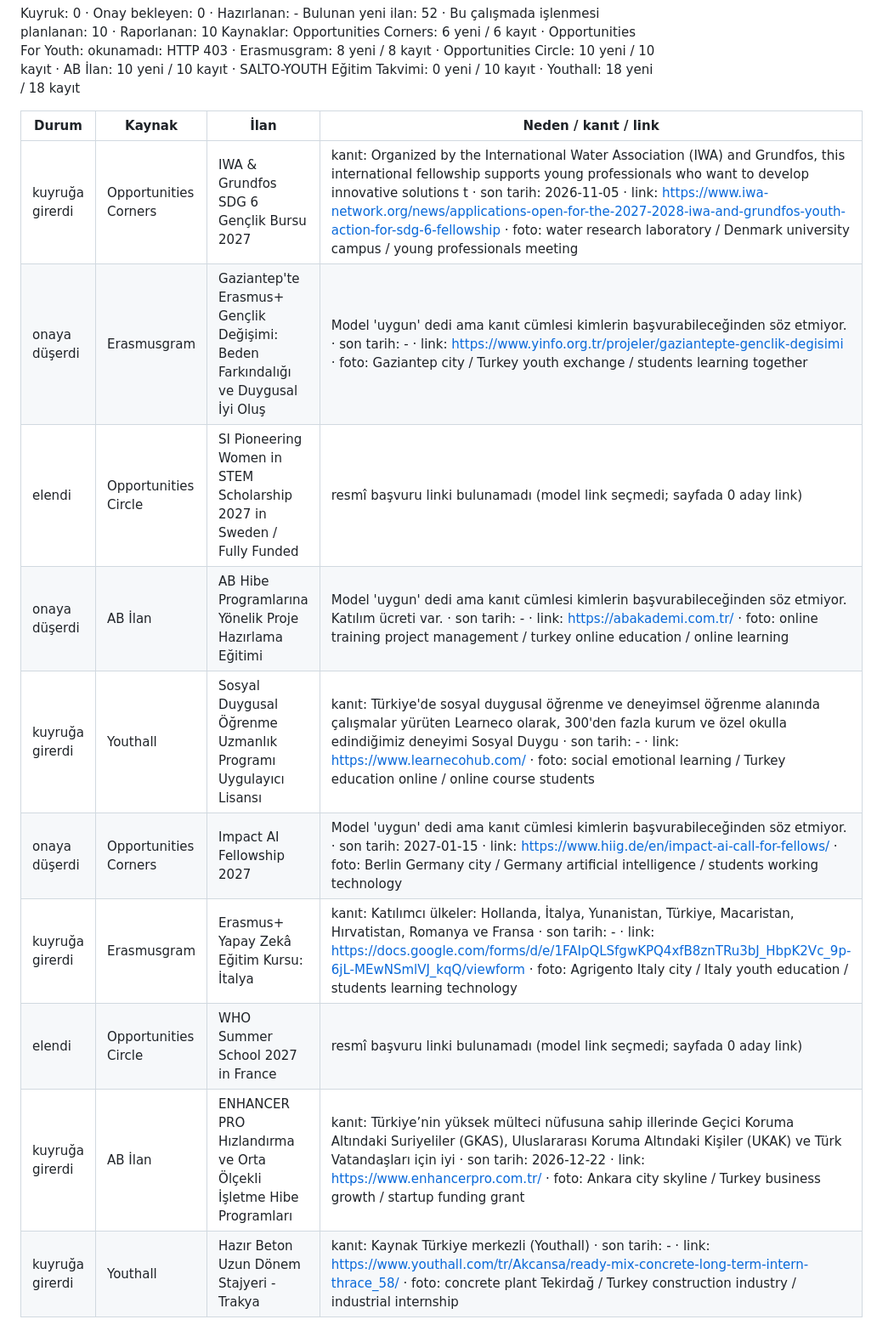
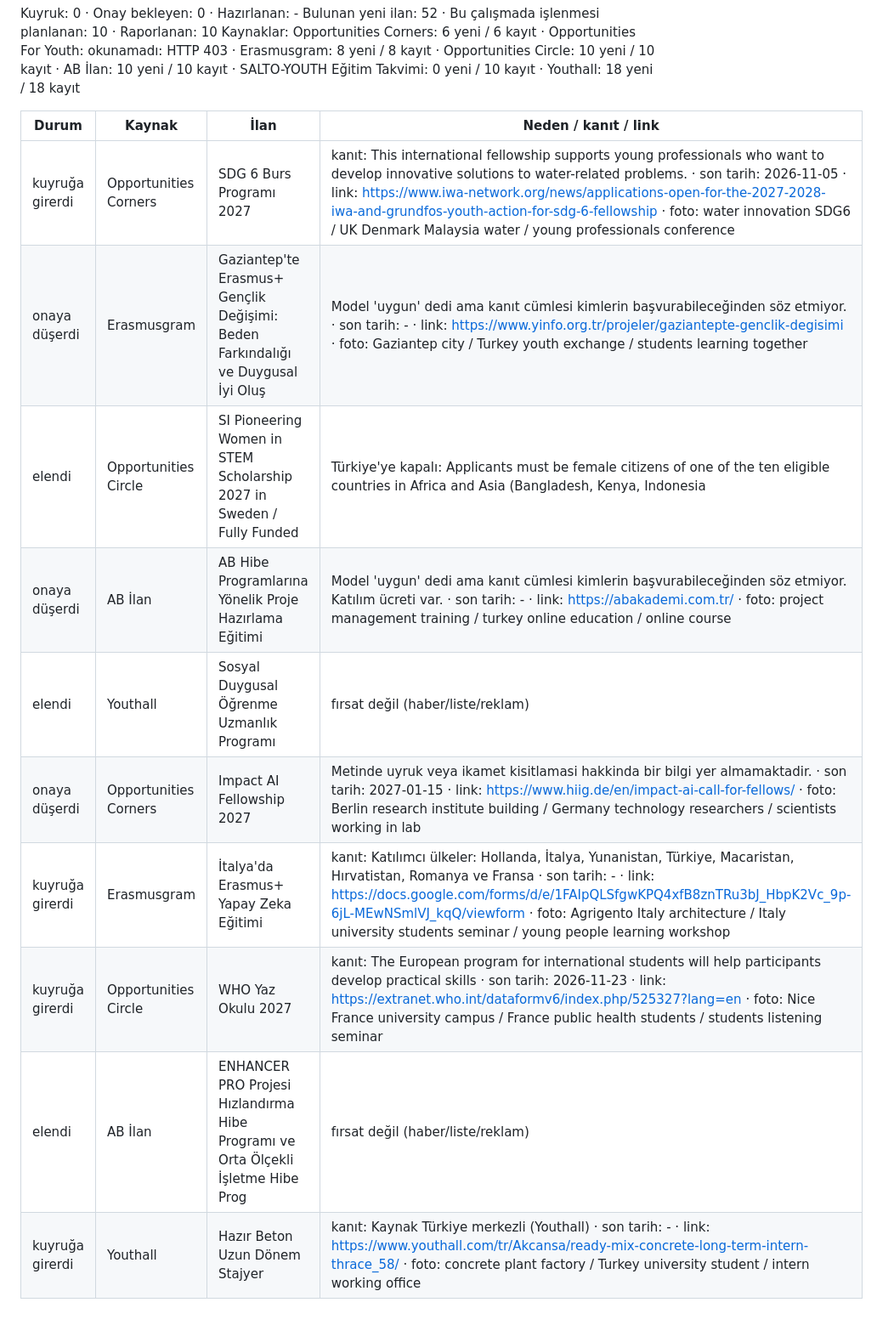
Before and after one commit to altanfr/diploport, a Markdown page: data/last_run.md, the part around one of its changes. Shown at 85% size. GitHub-like rendering.

Commit message:
veri: tarama sonucu

```diff
--- a/data/last_run.md
+++ b/data/last_run.md
@@ -6,13 +6,13 @@ Kaynaklar: Opportunities Corners: 6 yeni / 6 kayıt · Opportunities For Youth:
 
 | Durum | Kaynak | İlan | Neden / kanıt / link |
 |---|---|---|---|
-| kuyruğa girerdi | Opportunities Corners | IWA & Grundfos SDG 6 Gençlik Bursu 2027 | kanıt: Organized by the International Water Association (IWA) and Grundfos, this international fellowship supports young professionals who want to develop innovative solutions t · son tarih: 2026-11-05 · link: https://www.iwa-network.org/news/applications-open-for-the-2027-2028-iwa-and-grundfos-youth-action-for-sdg-6-fellowship · foto: water research laboratory / Denmark university campus / young professionals meeting |
+| kuyruğa girerdi | Opportunities Corners | SDG 6 Burs Programı 2027 | kanıt: This international fellowship supports young professionals who want to develop innovative solutions to water-related problems. · son tarih: 2026-11-05 · link: https://www.iwa-network.org/news/applications-open-for-the-2027-2028-iwa-and-grundfos-youth-action-for-sdg-6-fellowship · foto: water innovation SDG6 / UK Denmark Malaysia water / young professionals conference |
 | onaya düşerdi | Erasmusgram | Gaziantep'te Erasmus+ Gençlik Değişimi: Beden Farkındalığı ve Duygusal İyi Oluş | Model 'uygun' dedi ama kanıt cümlesi kimlerin başvurabileceğinden söz etmiyor. · son tarih: - · link: https://www.yinfo.org.tr/projeler/gaziantepte-genclik-degisimi · foto: Gaziantep city / Turkey youth exchange / students learning together |
-| elendi | Opportunities Circle | SI Pioneering Women in STEM Scholarship 2027 in Sweden / Fully Funded | resmî başvuru linki bulunamadı (model link seçmedi; sayfada 0 aday link) |
-| onaya düşerdi | AB İlan | AB Hibe Programlarına Yönelik Proje Hazırlama Eğitimi | Model 'uygun' dedi ama kanıt cümlesi kimlerin başvurabileceğinden söz etmiyor. Katılım ücreti var. · son tarih: - · link: https://abakademi.com.tr/ · foto: online training project management / turkey online education / online learning |
-| kuyruğa girerdi | Youthall | Sosyal Duygusal Öğrenme Uzmanlık Programı Uygulayıcı Lisansı | kanıt: Türkiye'de sosyal duygusal öğrenme ve deneyimsel öğrenme alanında çalışmalar yürüten Learneco olarak, 300'den fazla kurum ve özel okulla edindiğimiz deneyimi Sosyal Duygu · son tarih: - · link: https://www.learnecohub.com/ · foto: social emotional learning / Turkey education online / online course students |
-| onaya düşerdi | Opportunities Corners | Impact AI Fellowship 2027 | Model 'uygun' dedi ama kanıt cümlesi kimlerin başvurabileceğinden söz etmiyor. · son tarih: 2027-01-15 · link: https://www.hiig.de/en/impact-ai-call-for-fellows/ · foto: Berlin Germany city / Germany artificial intelligence / students working technology |
-| kuyruğa girerdi | Erasmusgram | Erasmus+ Yapay Zekâ Eğitim Kursu: İtalya | kanıt: Katılımcı ülkeler: Hollanda, İtalya, Yunanistan, Türkiye, Macaristan, Hırvatistan, Romanya ve Fransa · son tarih: - · link: https://docs.google.com/forms/d/e/1FAIpQLSfgwKPQ4xfB8znTRu3bJ_HbpK2Vc_9p-6jL-MEwNSmlVJ_kqQ/viewform · foto: Agrigento Italy city / Italy youth education / students learning technology |
-| elendi | Opportunities Circle | WHO Summer School 2027 in France | resmî başvuru linki bulunamadı (model link seçmedi; sayfada 0 aday link) |
-| kuyruğa girerdi | AB İlan | ENHANCER PRO Hızlandırma ve Orta Ölçekli İşletme Hibe Programları | kanıt: Türkiye’nin yüksek mülteci nüfusuna sahip illerinde Geçici Koruma Altındaki Suriyeliler (GKAS), Uluslararası Koruma Altındaki Kişiler (UKAK) ve Türk Vatandaşları için iyi · son tarih: 2026-12-22 · link: https://www.enhancerpro.com.tr/ · foto: Ankara city skyline / Turkey business growth / startup funding grant |
-| kuyruğa girerdi | Youthall | Hazır Beton Uzun Dönem Stajyeri - Trakya | kanıt: Kaynak Türkiye merkezli (Youthall) · son tarih: - · link: https://www.youthall.com/tr/Akcansa/ready-mix-concrete-long-term-intern-thrace_58/ · foto: concrete plant Tekirdağ / Turkey construction industry / industrial internship |
+| elendi | Opportunities Circle | SI Pioneering Women in STEM Scholarship 2027 in Sweden / Fully Funded | Türkiye'ye kapalı: Applicants must be female citizens of one of the ten eligible countries in Africa and Asia (Bangladesh, Kenya, Indonesia |
+| onaya düşerdi | AB İlan | AB Hibe Programlarına Yönelik Proje Hazırlama Eğitimi | Model 'uygun' dedi ama kanıt cümlesi kimlerin başvurabileceğinden söz etmiyor. Katılım ücreti var. · son tarih: - · link: https://abakademi.com.tr/ · foto: project management training / turkey online education / online course |
+| elendi | Youthall | Sosyal Duygusal Öğrenme Uzmanlık Programı | fırsat değil (haber/liste/reklam) |
+| onaya düşerdi | Opportunities Corners | Impact AI Fellowship 2027 | Metinde uyruk veya ikamet kisitlamasi hakkinda bir bilgi yer almamaktadir. · son tarih: 2027-01-15 · link: https://www.hiig.de/en/impact-ai-call-for-fellows/ · foto: Berlin research institute building / Germany technology researchers / scientists working in lab |
+| kuyruğa girerdi | Erasmusgram | İtalya'da Erasmus+ Yapay Zeka Eğitimi | kanıt: Katılımcı ülkeler: Hollanda, İtalya, Yunanistan, Türkiye, Macaristan, Hırvatistan, Romanya ve Fransa · son tarih: - · link: https://docs.google.com/forms/d/e/1FAIpQLSfgwKPQ4xfB8znTRu3bJ_HbpK2Vc_9p-6jL-MEwNSmlVJ_kqQ/viewform · foto: Agrigento Italy architecture / Italy university students seminar / young people learning workshop |
+| kuyruğa girerdi | Opportunities Circle | WHO Yaz Okulu 2027 | kanıt: The European program for international students will help participants develop practical skills · son tarih: 2026-11-23 · link: https://extranet.who.int/dataformv6/index.php/525327?lang=en · foto: Nice France university campus / France public health students / students listening seminar |
+| elendi | AB İlan | ENHANCER PRO Projesi Hızlandırma Hibe Programı ve Orta Ölçekli İşletme Hibe Prog | fırsat değil (haber/liste/reklam) |
+| kuyruğa girerdi | Youthall | Hazır Beton Uzun Dönem Stajyer | kanıt: Kaynak Türkiye merkezli (Youthall) · son tarih: - · link: https://www.youthall.com/tr/Akcansa/ready-mix-concrete-long-term-intern-thrace_58/ · foto: concrete plant factory / Turkey university student / intern working office |
```
Also changed, not shown: other parts of data/last_run.md (+1 -1 lines).
